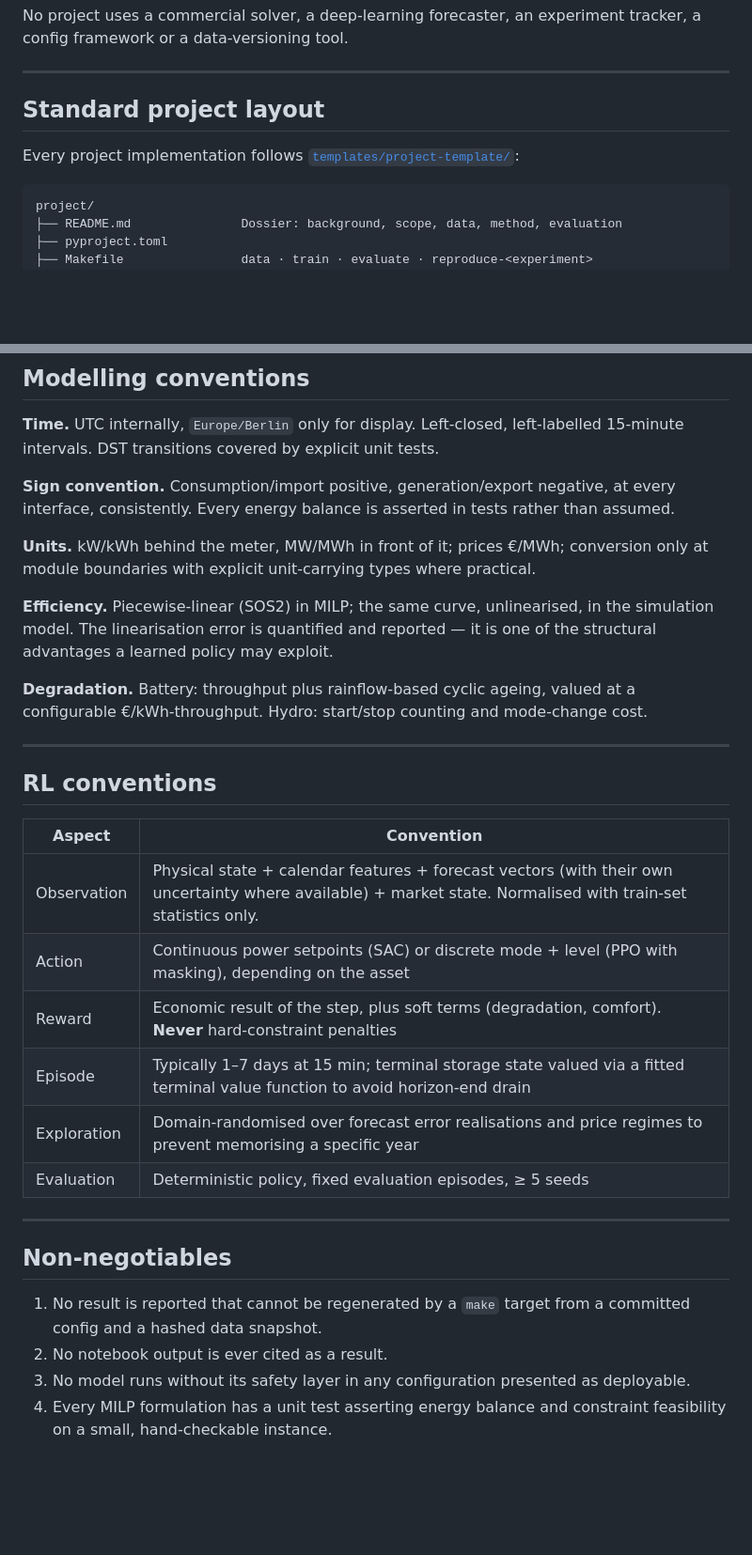
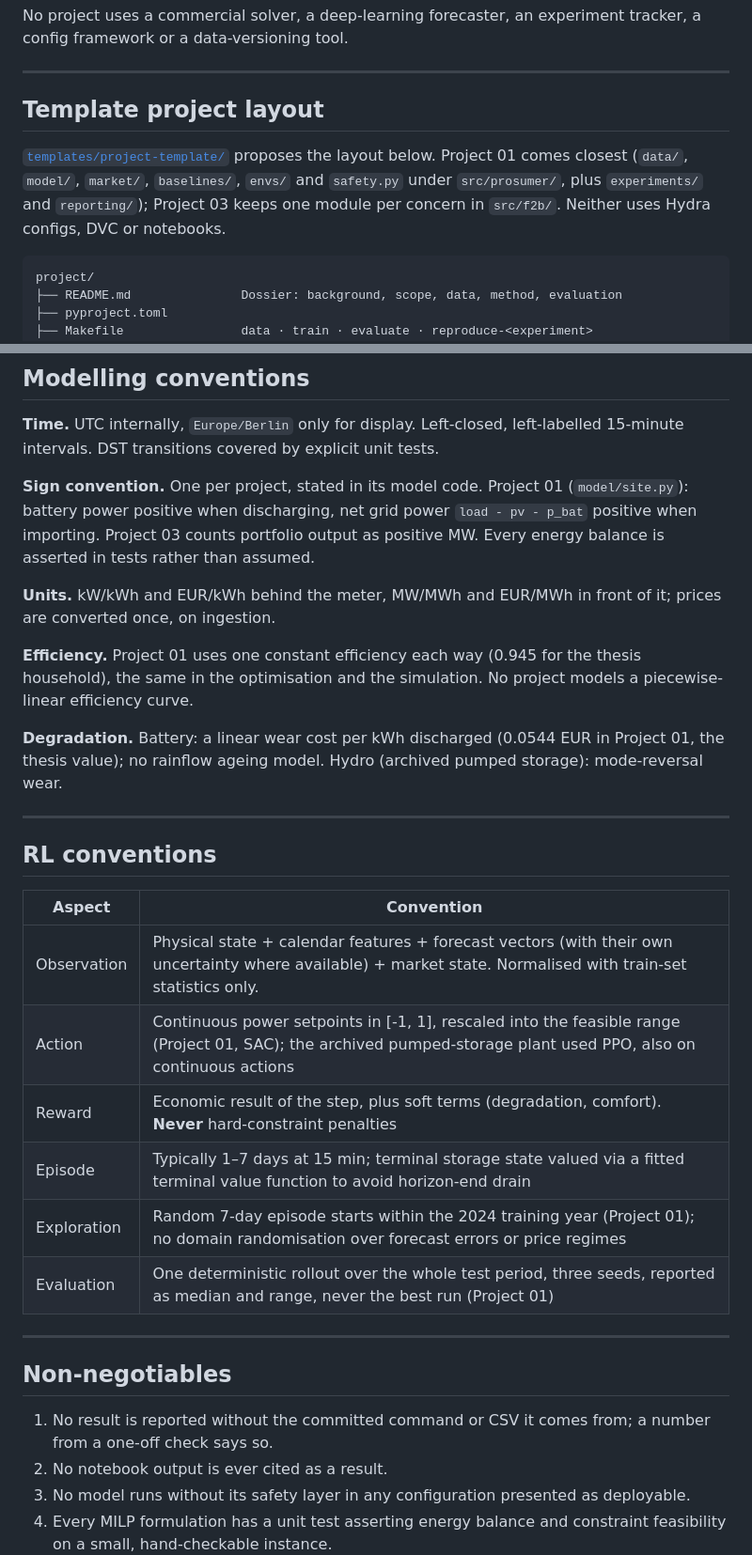
Before and after one commit to muratkus01/Portfolio, a Markdown page: docs/05-tech-stack.md, 2 parts joined by grey strips. Shown at 94% size. Drawn GitHub-style; blank space fills up the shorter version.

Commit message:
docs: state the conventions the projects follow in 05-tech-stack
Below the stack table the page still described the plan as if it
were built: every project "follows" the template layout (only P01 is
close; P03 is flat; templates/project-template holds only a README),
SOS2 piecewise-linear efficiency with a reported linearisation error,
rainflow battery ageing, PPO with action masking, domain-randomised
exploration, at least five seeds, and results regenerated "by a make
target from a committed config and a hashed data snapshot".

Checked against the code, they now read:
- layout: the template's proposal, how close P01 and P03 come, no
  Hydra, DVC or notebooks (git ls-files);
- sign convention: P01's from model/site.py, P03's positive output;
- efficiency and wear: P01's constant 0.945 each way and linear
  0.0544 EUR per kWh discharged (P01 README, section 9); no piecewise
  efficiency or rainflow model anywhere;
- RL: continuous Box(-1, 1) actions in P01 and the archived plant,
  random one-week starts in 2024, one deterministic rollout over the
  test period, three seeds as median and range (rl_eval.py);
- non-negotiable 1: every result names its committed command or CSV,
  or says it is a one-off check, as the P01 and P03 READMEs do.

````diff
--- a/docs/05-tech-stack.md
+++ b/docs/05-tech-stack.md
@@ -31,9 +31,12 @@ config framework or a data-versioning tool.
 
 ---
 
-## Standard project layout
+## Template project layout
 
-Every project implementation follows [`templates/project-template/`](../templates/project-template/):
+[`templates/project-template/`](../templates/project-template/) proposes the layout below.
+Project 01 comes closest (`data/`, `model/`, `market/`, `baselines/`, `envs/` and `safety.py`
+under `src/prosumer/`, plus `experiments/` and `reporting/`); Project 03 keeps one module per
+concern in `src/f2b/`. Neither uses Hydra configs, DVC or notebooks.
 
 ```
 project/
@@ -75,18 +78,20 @@ physics or different fees — that identity is enforced by construction, not by
 **Time.** UTC internally, `Europe/Berlin` only for display. Left-closed, left-labelled
 15-minute intervals. DST transitions covered by explicit unit tests.
 
-**Sign convention.** Consumption/import positive, generation/export negative, at every
-interface, consistently. Every energy balance is asserted in tests rather than assumed.
+**Sign convention.** One per project, stated in its model code. Project 01
+(`model/site.py`): battery power positive when discharging, net grid power
+`load - pv - p_bat` positive when importing. Project 03 counts portfolio output as positive
+MW. Every energy balance is asserted in tests rather than assumed.
 
-**Units.** kW/kWh behind the meter, MW/MWh in front of it; prices €/MWh; conversion only at
-module boundaries with explicit unit-carrying types where practical.
+**Units.** kW/kWh and EUR/kWh behind the meter, MW/MWh and EUR/MWh in front of it; prices
+are converted once, on ingestion.
 
-**Efficiency.** Piecewise-linear (SOS2) in MILP; the same curve, unlinearised, in the
-simulation model. The linearisation error is quantified and reported — it is one of the
-structural advantages a learned policy may exploit.
+**Efficiency.** Project 01 uses one constant efficiency each way (0.945 for the thesis
+household), the same in the optimisation and the simulation. No project models a
+piecewise-linear efficiency curve.
 
-**Degradation.** Battery: throughput plus rainflow-based cyclic ageing, valued at a
-configurable €/kWh-throughput. Hydro: start/stop counting and mode-change cost.
+**Degradation.** Battery: a linear wear cost per kWh discharged (0.0544 EUR in Project 01, the
+thesis value); no rainflow ageing model. Hydro (archived pumped storage): mode-reversal wear.
 
 ---
 
@@ -95,18 +100,18 @@ configurable €/kWh-throughput. Hydro: start/stop counting and mode-change cost
 | Aspect | Convention |
 |--------|-----------|
 | Observation | Physical state + calendar features + forecast vectors (with their own uncertainty where available) + market state. Normalised with train-set statistics only. |
-| Action | Continuous power setpoints (SAC) or discrete mode + level (PPO with masking), depending on the asset |
+| Action | Continuous power setpoints in [-1, 1], rescaled into the feasible range (Project 01, SAC); the archived pumped-storage plant used PPO, also on continuous actions |
 | Reward | Economic result of the step, plus soft terms (degradation, comfort). **Never** hard-constraint penalties |
 | Episode | Typically 1–7 days at 15 min; terminal storage state valued via a fitted terminal value function to avoid horizon-end drain |
-| Exploration | Domain-randomised over forecast error realisations and price regimes to prevent memorising a specific year |
-| Evaluation | Deterministic policy, fixed evaluation episodes, ≥ 5 seeds |
+| Exploration | Random 7-day episode starts within the 2024 training year (Project 01); no domain randomisation over forecast errors or price regimes |
+| Evaluation | One deterministic rollout over the whole test period, three seeds, reported as median and range, never the best run (Project 01) |
 
 ---
 
 ## Non-negotiables
 
-1. No result is reported that cannot be regenerated by a `make` target from a committed
-   config and a hashed data snapshot.
+1. No result is reported without the committed command or CSV it comes from; a number from
+   a one-off check says so.
 2. No notebook output is ever cited as a result.
 3. No model runs without its safety layer in any configuration presented as deployable.
 4. Every MILP formulation has a unit test asserting energy balance and constraint
````
